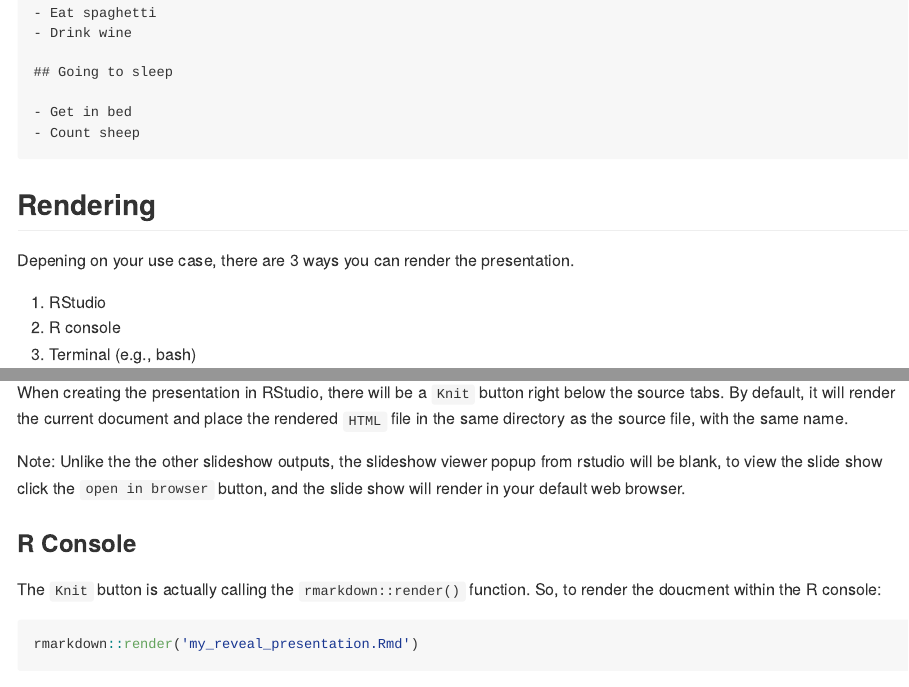
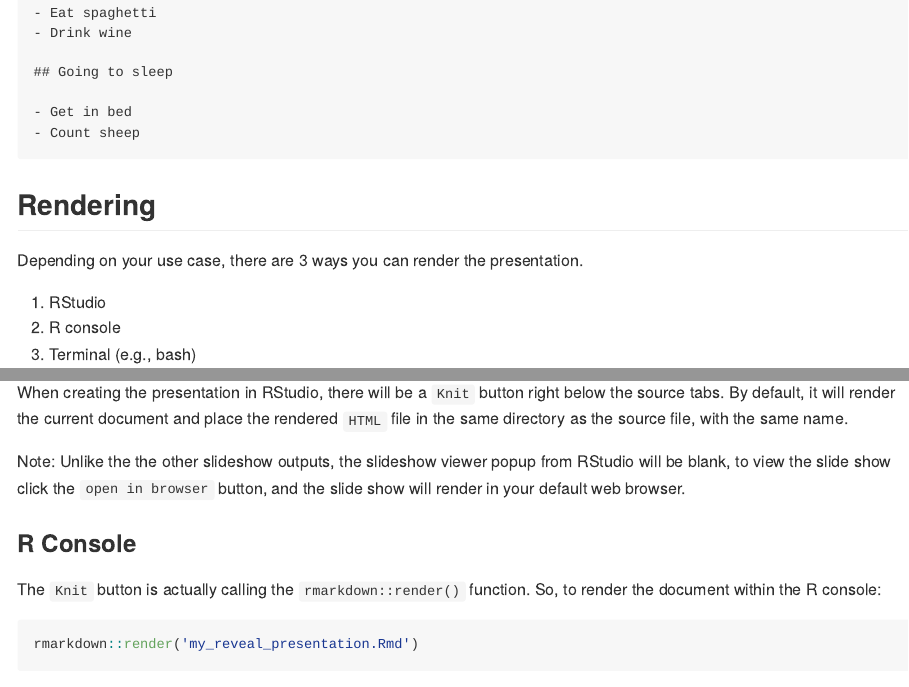
Before and after one commit to rstudio/revealjs, an R Markdown document (README.Rmd): the page in a window 1100 px wide, from 1260 px down, and a second part further down, joined at a grey line. The pictures show the output file README.md that the author committed with the source, drawn offline in the style of GitHub.

Commit message:
spelling

````diff
--- a/README.Rmd
+++ b/README.Rmd
@@ -52,7 +52,7 @@ To create a [reveal.js](http://lab.hakim.se/reveal-js/#/) presentation from R Ma
 
 ## Rendering
 
-Depening on your use case, there are 3 ways you can render the presentation.
+Depending on your use case, there are 3 ways you can render the presentation.
 
 1. RStudio
 2. R console
@@ -64,14 +64,14 @@ When creating the presentation in RStudio, there will be a `Knit` button
 right below the source tabs.
 By default, it will render the current document and place the rendered `HTML` file in the same directory as the source file, with the same name.
 
-Note: Unlike the the other slideshow outputs, the slideshow viewer popup from rstudio will be blank,
+Note: Unlike the the other slideshow outputs, the slideshow viewer popup from RStudio will be blank,
 to view the slide show click the `open in browser` button,
 and the slide show will render in your default web browser.
 
 ### R Console
 
 The `Knit` button is actually calling the `rmarkdown::render()` function.
-So, to render the doucment within the R console:
+So, to render the document within the R console:
 
 ```r
 rmarkdown::render('my_reveal_presentation.Rmd')
````
Also changed, not shown: README.md.
